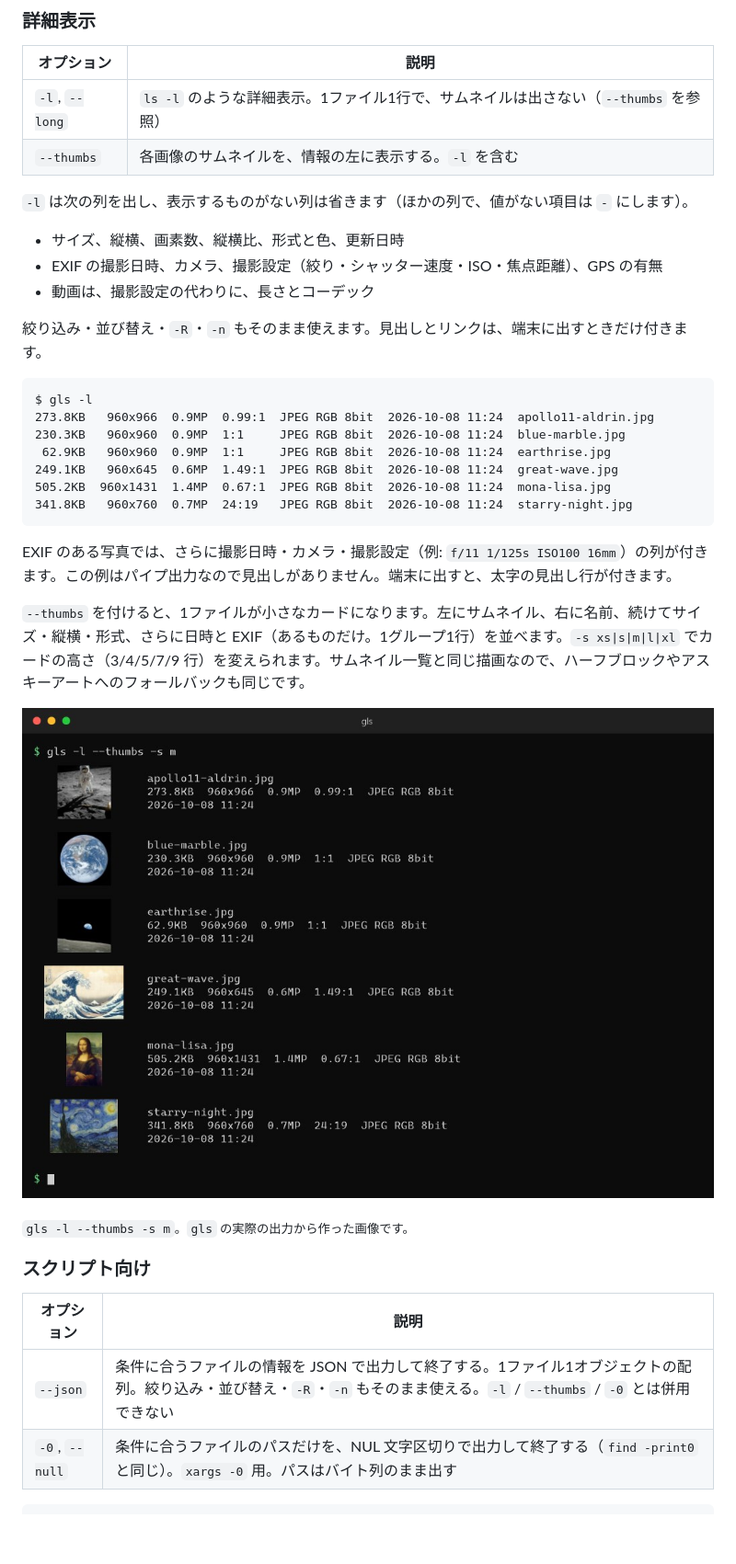
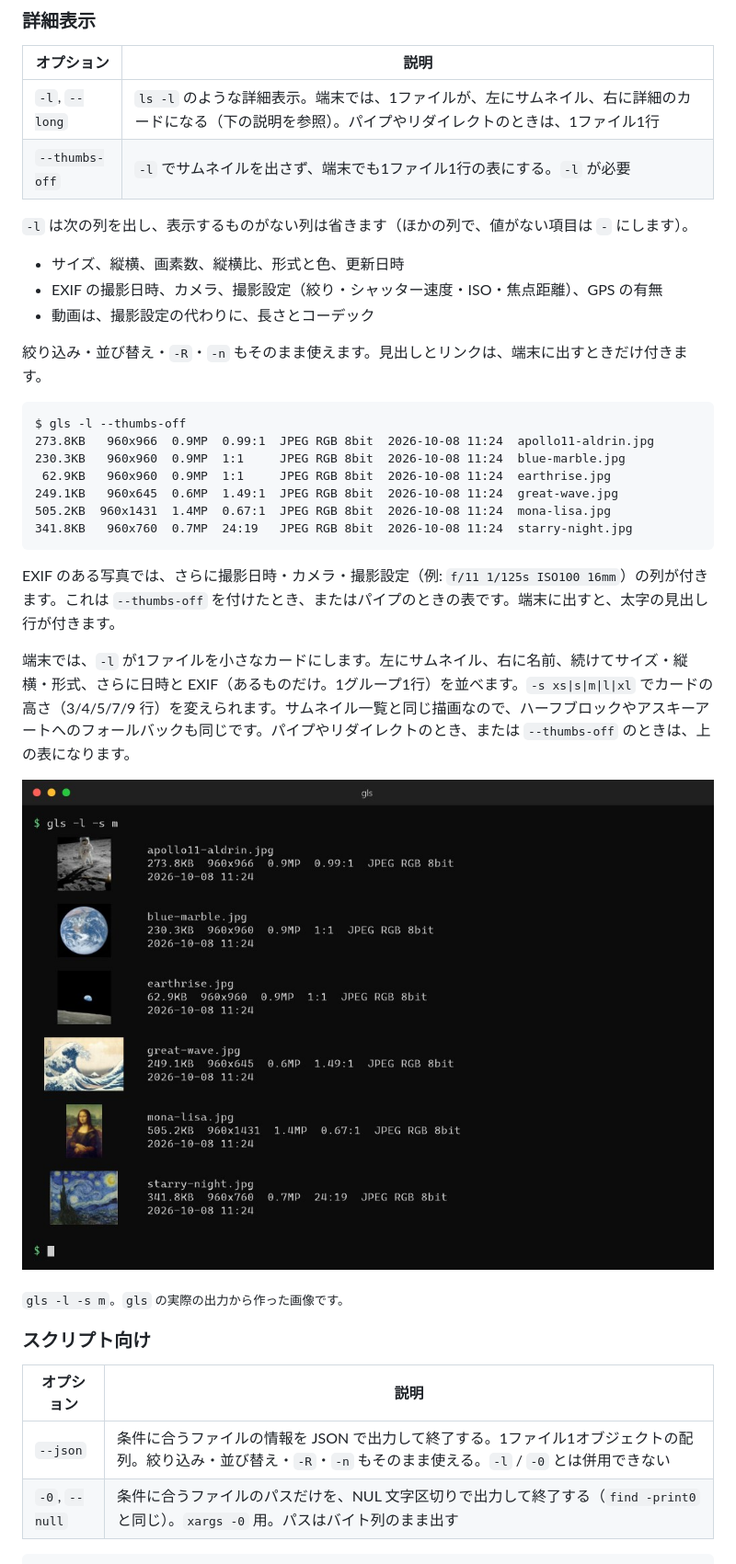
Before and after one commit to equinox79/gls, a Markdown page: README_JA.md, the part around one of its changes. Shown at 92% size. GitHub-like rendering; pictures changed too: docs/images/demo-thumbs.jpg; blank space fills up the shorter version.

````diff
--- a/README_JA.md
+++ b/README_JA.md
@@ -248,8 +250,8 @@ gls --json -R photos | jq '.[].name'   # スクリプト向けの構造化した
 
 | オプション | 説明 |
 | --- | --- |
-| `-l`, `--long` | `ls -l` のような詳細表示。1ファイル1行で、サムネイルは出さない（`--thumbs` を参照） |
-| `--thumbs` | 各画像のサムネイルを、情報の左に表示する。`-l` を含む |
+| `-l`, `--long` | `ls -l` のような詳細表示。端末では、1ファイルが、左にサムネイル、右に詳細のカードになる（下の説明を参照）。パイプやリダイレクトのときは、1ファイル1行 |
+| `--thumbs-off` | `-l` でサムネイルを出さず、端末でも1ファイル1行の表にする。`-l` が必要 |
 
 `-l` は次の列を出し、表示するものがない列は省きます（ほかの列で、値がない項目は `-` にします）。
 
@@ -260,7 +262,7 @@ gls --json -R photos | jq '.[].name'   # スクリプト向けの構造化した
 絞り込み・並び替え・`-R`・`-n` もそのまま使えます。見出しとリンクは、端末に出すときだけ付きます。
 
 ```
-$ gls -l
+$ gls -l --thumbs-off
 273.8KB   960x966  0.9MP  0.99:1  JPEG RGB 8bit  2026-10-08 11:24  apollo11-aldrin.jpg
 230.3KB   960x960  0.9MP  1:1     JPEG RGB 8bit  2026-10-08 11:24  blue-marble.jpg
  62.9KB   960x960  0.9MP  1:1     JPEG RGB 8bit  2026-10-08 11:24  earthrise.jpg
@@ -269,7 +271,7 @@ $ gls -l
 341.8KB   960x760  0.7MP  24:19   JPEG RGB 8bit  2026-10-08 11:24  starry-night.jpg
 ```
 
-EXIF のある写真では、さらに撮影日時・カメラ・撮影設定（例: `f/11 1/125s ISO100 16mm`）の列が付きます。この例はパイプ出力なので見出しがありません。端末に出すと、太字の見出し行が付きます。
+EXIF のある写真では、さらに撮影日時・カメラ・撮影設定（例: `f/11 1/125s ISO100 16mm`）の列が付きます。これは `--thumbs-off` を付けたとき、またはパイプのときの表です。端末に出すと、太字の見出し行が付きます。
 
-`--thumbs` を付けると、1ファイルが小さなカードになります。左にサムネイル、右に名前、続けてサイズ・縦横・形式、さらに日時と EXIF（あるものだけ。1グループ1行）を並べます。`-s xs|s|m|l|xl` でカードの高さ（3/4/5/7/9 行）を変えられます。サムネイル一覧と同じ描画なので、ハーフブロックやアスキーアートへのフォールバックも同じです。
+端末では、`-l` が1ファイルを小さなカードにします。左にサムネイル、右に名前、続けてサイズ・縦横・形式、さらに日時と EXIF（あるものだけ。1グループ1行）を並べます。`-s xs|s|m|l|xl` でカードの高さ（3/4/5/7/9 行）を変えられます。サムネイル一覧と同じ描画なので、ハーフブロックやアスキーアートへのフォールバックも同じです。パイプやリダイレクトのとき、または `--thumbs-off` のときは、上の表になります。
 
@@ -277,11 +279,11 @@ EXIF のある写真では、さらに撮影日時・カメラ・撮影設定（
 
-<sub>`gls -l --thumbs -s m`。`gls` の実際の出力から作った画像です。</sub>
+<sub>`gls -l -s m`。`gls` の実際の出力から作った画像です。</sub>
 
 ### スクリプト向け
 
 | オプション | 説明 |
 | --- | --- |
-| `--json` | 条件に合うファイルの情報を JSON で出力して終了する。1ファイル1オブジェクトの配列。絞り込み・並び替え・`-R`・`-n` もそのまま使える。`-l` / `--thumbs` / `-0` とは併用できない |
+| `--json` | 条件に合うファイルの情報を JSON で出力して終了する。1ファイル1オブジェクトの配列。絞り込み・並び替え・`-R`・`-n` もそのまま使える。`-l` / `-0` とは併用できない |
 | `-0`, `--null` | 条件に合うファイルのパスだけを、NUL 文字区切りで出力して終了する（`find -print0` と同じ）。`xargs -0` 用。パスはバイト列のまま出す |
 
 ```
````
Also changed, not shown: other parts of README_JA.md (+9 -7 lines), README.md (+15 -13 lines), 13 other files.
